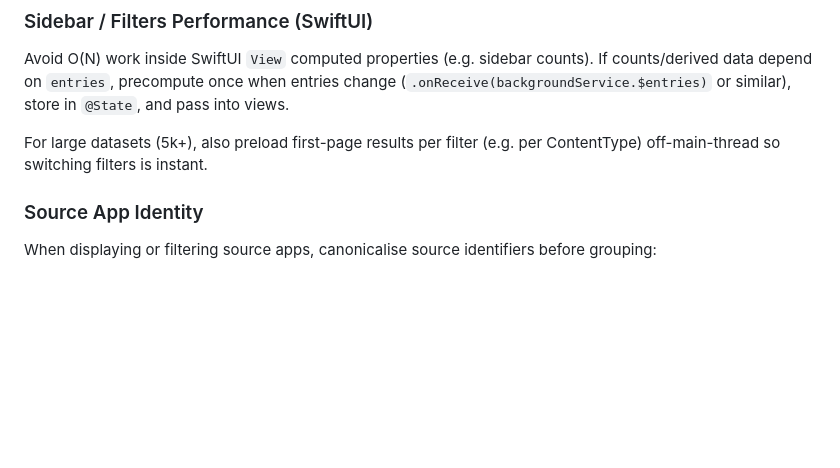
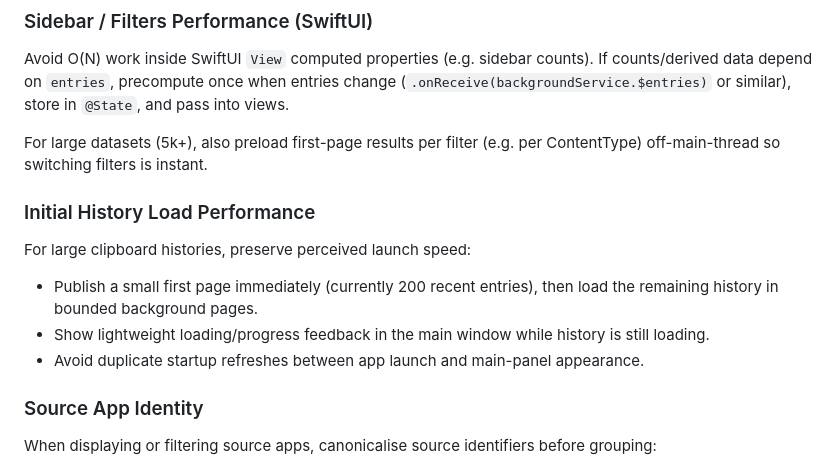
Before and after one commit to crmitchelmore/pasta, a Markdown page: .github/copilot-instructions.md, the part around the change. GitHub-like rendering; blank space fills up the shorter version.

Commit message:
docs: document incremental history loading
Co-authored-by: Copilot <223556219+Copilot@users.noreply.github.com>

```diff
--- a/.github/copilot-instructions.md
+++ b/.github/copilot-instructions.md
@@ -103,6 +103,12 @@ If counts/derived data depend on `entries`, precompute once when entries change
 
 For large datasets (5k+), also preload first-page results per filter (e.g. per ContentType)
 off-main-thread so switching filters is instant.
+
+### Initial History Load Performance
+For large clipboard histories, preserve perceived launch speed:
+- Publish a small first page immediately (currently 200 recent entries), then load the remaining history in bounded background pages.
+- Show lightweight loading/progress feedback in the main window while history is still loading.
+- Avoid duplicate startup refreshes between app launch and main-panel appearance.
 
 ### Source App Identity
 When displaying or filtering source apps, canonicalise source identifiers before grouping:
```
